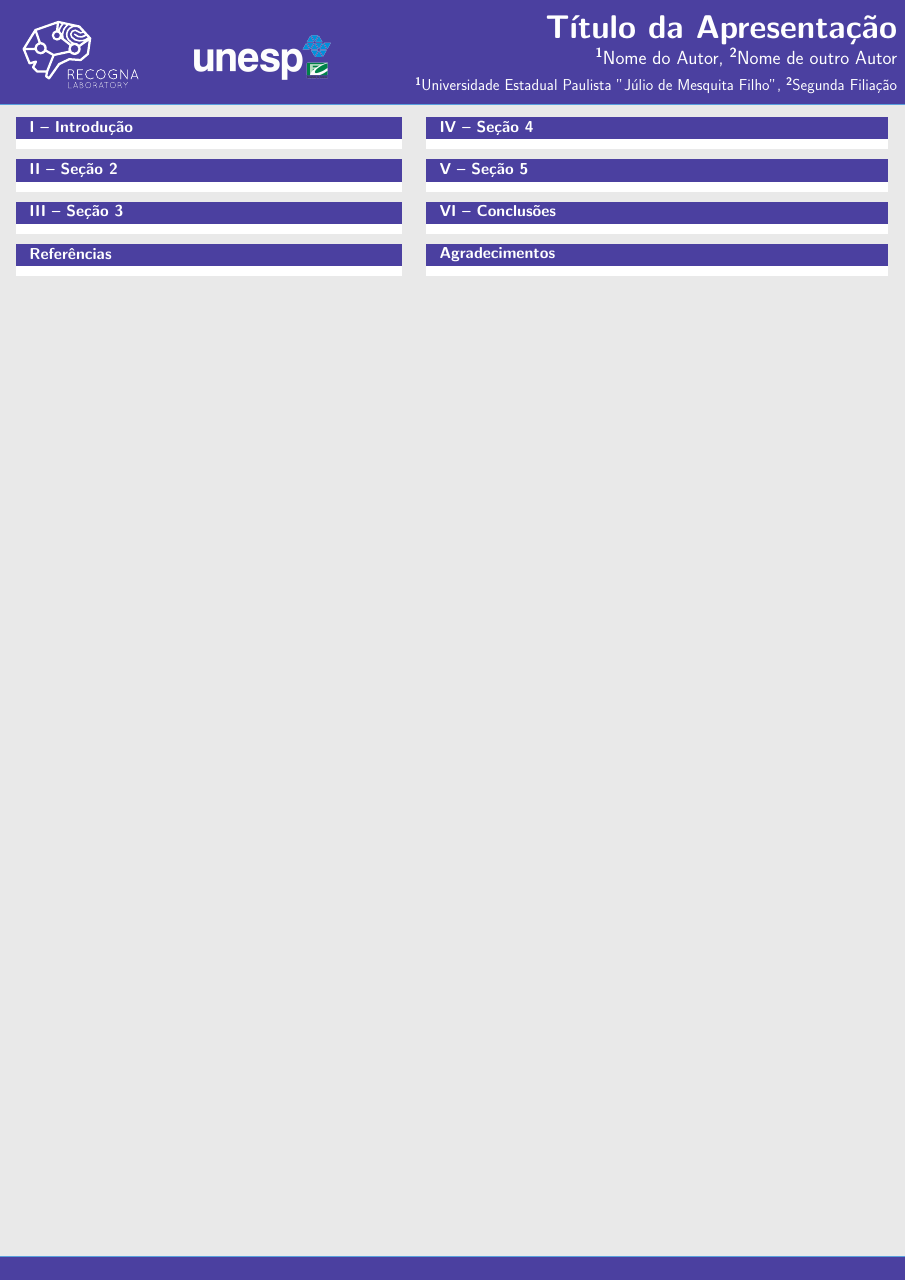
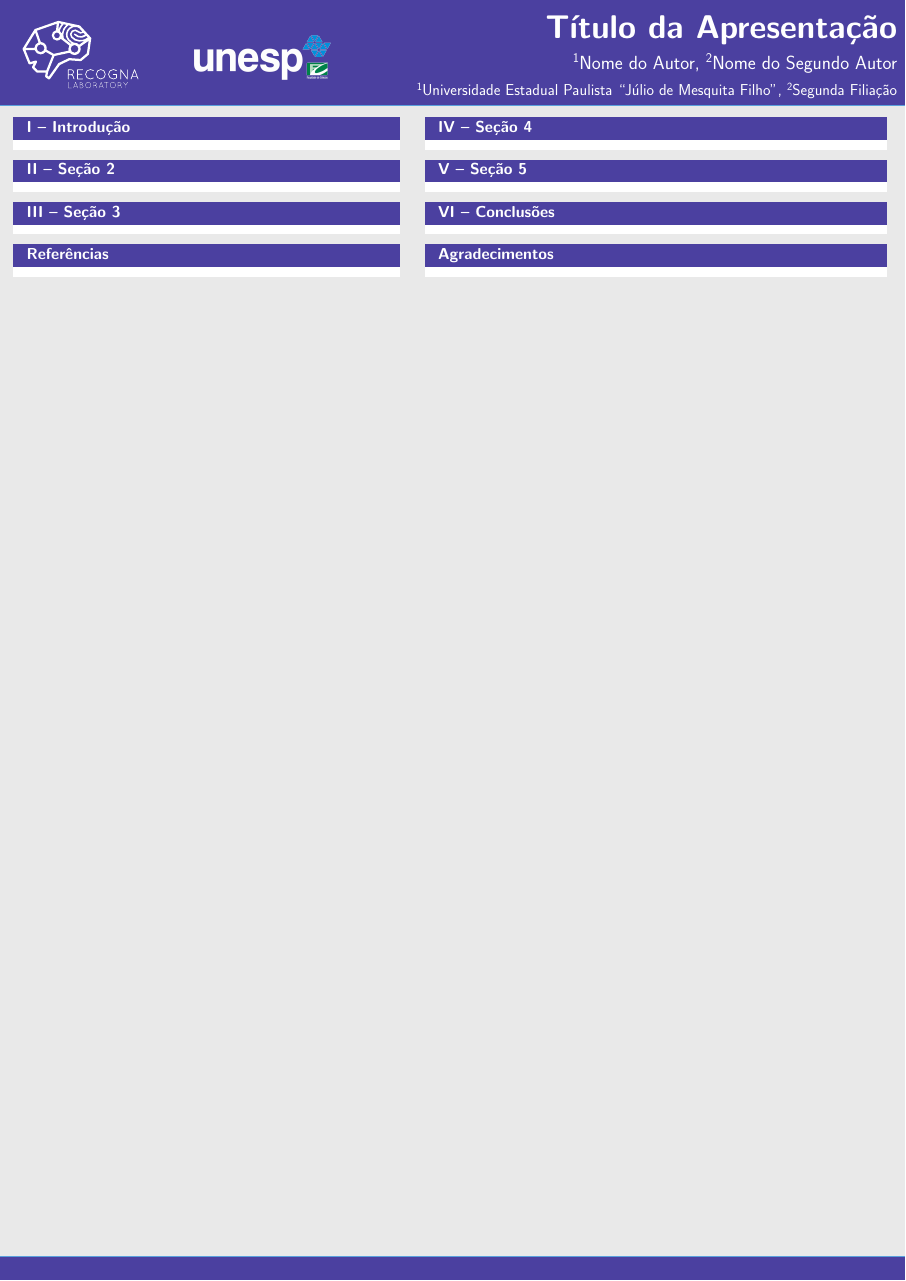
Before and after one commit to recogna-lab/themes, LaTeX slides (poster/poster.tex, which reads poster/beamerthemeI6pd2.sty, poster/styles/colors.sty, poster/styles/packages.sty): the whole page. Compiled offline with pdfLaTeX.

Commit message:
Updating poster model as well.

```diff
--- a/poster/beamerthemeI6pd2.sty
+++ /dev/null
@@ -1,133 +0,0 @@
-\ProvidesPackage{beamerthemeI6pd2}
-
-\selectcolormodel{cmyk}
-\mode<presentation>
-
-\definecolor{i6colorscheme3}{HTML}{FFFFFF}
-\definecolor{i6colorscheme4}{HTML}{666666}
-
-\definecolor{mainRecogna}{cmyk}{0.82,0.84,0,0}
-\definecolor{altRecogna}{cmyk}{0.67,0.24,0,0}
-
-\definecolor{darkGrey}{rgb}{0.20196, 0.20196, 0.20196}
-\definecolor{mediumGrey}{rgb}{0.45196, 0.45196, 0.45196}
-\definecolor{grey}{rgb}{0.90196, 0.90196, 0.90196}
-
-\setbeamercolor{headline}{fg=altRecogna,bg=mainRecogna}
-
-\setbeamercolor{footline}{fg=white, bg=mainRecogna}
-\setbeamerfont{footline}{size=\large,series=\tt}
-
-\setbeamercolor{separation line}{bg=altRecogna}
-
-\setbeamercolor{title in headline}{fg=white, bg=mainRecogna}
-
-\setbeamercolor{author in headline}{fg=white}
-
-\setbeamercolor{institute in headline}{fg=white}
-
-\setbeamercolor{framesubtitle}{fg=grey, bg=mainRecogna}
-
-\setbeamercolor{author in head/foot}{fg=grey, bg=mainRecogna}
-
-\setbeamercolor{title in head/foot}{fg=grey, bg=mainRecogna}
-
-\setbeamercolor*{normal text}{fg=white, bg=grey}
-
-\setbeamercolor*{block body}{bg=white,fg=black}
-\setbeamercolor*{block title}{fg=white,bg=mainRecogna}
-\setbeamerfont{block title}{size=\large,series=\bf}
-
-\setbeamercolor{upper separation line head}{fg=grey}
-
-\setbeamercolor{structure}{fg=grey}
-
-\setbeamercolor{caption name}{fg=black}
-\setbeamercolor{caption text}{fg=black}
-
-\setbeamercolor{bibliography entry author}{fg=black}
-\setbeamercolor{bibliography entry title}{fg=darkGrey}
-\setbeamercolor{bibliography entry location}{fg=mediumGrey}
-\setbeamercolor{bibliography entry note}{fg=mediumGrey}
-
-\setbeamertemplate{itemize items}[triangle]
-\setbeamertemplate{navigation symbols}{}
-\setbeamertemplate{block begin}{
-  \vskip.75ex
-  \begin{beamercolorbox}[ht=3.5ex,dp=0.5ex,center,leftskip=-1em,colsep*=.75ex]{block title}%
-    \usebeamerfont*{block title}%
-    {\phantom{Gg}\insertblocktitle}
-  \end{beamercolorbox}%
-  {\ifbeamercolorempty[bg]{block body}{}{\nointerlineskip\vskip-0.5pt}}%
-  \usebeamerfont{block body}%
-  \begin{beamercolorbox}[leftskip=1em,colsep*=.75ex,sep=0.5ex,vmode]{block body}%
-    \ifbeamercolorempty[bg]{block body}{\vskip-.25ex}{\vskip-.75ex}\vbox{}%
-  }
-  \setbeamertemplate{block end}{
-  \end{beamercolorbox}
-}
-
-\setbeamertemplate{headline}{
-  \leavevmode
-
-  \begin{beamercolorbox}[wd=\paperwidth]{headline}
-    \begin{columns}[T]
-      \begin{column}{.2\paperwidth}
-      \begin{center}
-      	\includegraphics[width=.75 \linewidth]{figs/recogna_logo.eps}
-      \end{center}
-
-      \end{column}
-      \begin{column}{.2\paperwidth}
-       \vskip11ex
-        \begin{center}
-         \includegraphics[width=.75 \linewidth]{figs/unesp_white.png}
-        \end{center}
-        \vskip2ex
-      \end{column}
-      \begin{column}{.6\paperwidth}
-        \vskip4ex
-        \raggedleft
-        \usebeamercolor{title in headline}{\color{fg}\textbf{\LARGE{\inserttitle}}\\[1ex]}
-        \usebeamercolor{author in headline}{\color{fg}\large{\insertauthor}\\[1ex]}
-        \usebeamercolor{institute in headline}{\color{fg}\large{\insertinstitute}\\[1ex]}
-      \end{column}
-      \begin{column}{.02\paperwidth}
-      \end{column}
-    \end{columns}
-    \vskip2ex
-  \end{beamercolorbox}
-
-  \begin{beamercolorbox}[wd=\paperwidth]{lower separation line head}
-    \rule{0pt}{3pt}
-  \end{beamercolorbox}
-}
-
-\setbeamertemplate{footline}{
-  \begin{beamercolorbox}[wd=\paperwidth]{upper separation line foot}
-    \rule{0pt}{3pt}
-  \end{beamercolorbox}
-
-  \leavevmode%
-  \begin{beamercolorbox}[ht=4ex,leftskip=1em,rightskip=1em]{author in head/foot}%
-
-    \hfill
-%     \texttt{\small moacir@icmc.usp.br, nelson@dc.ufscar.br}
-    \vskip1ex
-  \end{beamercolorbox}
-  \vskip0pt%
-  \begin{beamercolorbox}[wd=\paperwidth]{lower separation line foot}
-    \rule{0pt}{3pt}
-  \end{beamercolorbox}
-}
-
-\mode<all>
-
-% adapt height of imtemize rectangles
-\setbeamertemplate{itemize items}[triangle]
-\setbeamertemplate{itemize item}{\raisebox{0.12ex}{$\blacktriangleright$}\hskip0.1em}
-\setbeamertemplate{itemize subitem}{\raisebox{0.12ex}{$\triangleright$}\hskip0.1em}
-
-\setbeamerfont{itemize/enumerate body}{size=\normalsize}
-\setbeamerfont{itemize/enumerate subbody}{size=\normalsize}
-\setbeamerfont{itemize/enumerate subsubbody}{size=\normalsize}
--- a/poster/poster.tex
+++ b/poster/poster.tex
@@ -22,62 +14,23 @@
 \title{\Huge Título da Apresentação}
-\author{\Large $^1$Nome do Autor, $^2$Nome de outro Autor}
-\institute[UNESP]{$^1$Universidade Estadual Paulista "Júlio de Mesquita Filho", $^2$Segunda Filiação}
+\author{\Large $^1$Nome do Autor, $^2$Nome do Segundo Autor}
+\institute[UNESP]{$^1$Universidade Estadual Paulista ``Júlio de Mesquita Filho", $^2$Segunda Filiação}
 
+% Sets the new length of columns
 \newlength{\columnheight}
 \setlength{\columnheight}{105cm}
 
+% Finishes up the preamble definition and starts the document
 \begin{document}
+
+% Initializes the poster
 \begin{frame}
+	% Defines an environment for the columns
 	\begin{columns}
-		\begin{column}{.45\textwidth}
-			\begin{beamercolorbox}[center,wd=\textwidth]{postercolumn}
-				\begin{minipage}[T]{.95\textwidth}
-					\parbox[t][\columnheight]{\textwidth}{
-						\begin{block}{\vspace*{-7pt} \large I -- Introdução}
-						\end{block}
-						\vspace*{14pt}
+		% Left column
+		\input{sections/left_column.tex}
 
-						\begin{block}{\vspace*{-7pt} \large II -- Seção 2}
-						\end{block}
-						\vspace*{14pt}
-
-						\begin{block}{\vspace*{-7pt} \large III -- Seção 3}
-						\end{block}
-						\vspace*{14pt}
-
-						\begin{block}{\vspace*{-7pt} \large Referências}
-							{\small
-								\bibliographystyle{abbrv}
-								\bibliography{references}}
-						\end{block}
-					}
-				\end{minipage}
-			\end{beamercolorbox}
-		\end{column}
-
-		\begin{column}{.54\textwidth}
-			\begin{beamercolorbox}[center,wd=\textwidth]{postercolumn}
-				\begin{minipage}[T]{.95\textwidth}
-					\parbox[t][\columnheight]{\textwidth}{
-						\begin{block}{\vspace*{-7pt} \large IV -- Seção 4}
-						\end{block}
-						\vspace*{14pt}
-
-						\begin{block}{\vspace*{-7pt} \large V -- Seção 5}
-						\end{block}
-						\vspace*{14pt}
-
-						\begin{block}{\vspace*{-7pt} \large VI -- Conclusões}
-						\end{block}
-						\vspace*{14pt}
-
-						\begin{block}{\vspace*{-7pt} \large Agradecimentos}
-						\end{block}
-						\vspace*{14pt}
-					}
-				\end{minipage}
-			\end{beamercolorbox}
-		\end{column}
+		% Right column
+		\input{sections/right_column.tex}
 	\end{columns}
 	\end{frame}
 \end{document}
--- /dev/null
+++ b/poster/styles/colors.sty
@@ -0,0 +1,59 @@
+% Sets the colouring model
+\selectcolormodel{cmyk}
+
+% Sets the mode
+\mode<presentation>
+
+% Defines the color palette
+\definecolor{main}{cmyk}{0.82,0.84,0,0}
+\definecolor{alt}{cmyk}{0.67,0.24,0,0}
+\definecolor{grey}{rgb}{0.90196, 0.90196, 0.90196}
+\definecolor{mediumgrey}{rgb}{0.45196, 0.45196, 0.45196}
+\definecolor{darkgrey}{rgb}{0.20196, 0.20196, 0.20196}
+
+% Sets the whole structure
+\setbeamercolor{structure}{fg=grey}
+
+% Sets the headline
+\setbeamercolor{headline}{fg=alt,bg=main}
+\setbeamercolor{title in headline}{fg=white, bg=main}
+\setbeamercolor{author in headline}{fg=white}
+\setbeamercolor{institute in headline}{fg=white}
+
+% Sets the footline
+\setbeamercolor{footline}{fg=white, bg=main}
+\setbeamerfont{footline}{size=\large,series=\tt}
+
+% Sets the separation line
+\setbeamercolor{separation line}{bg=alt}
+\setbeamercolor{upper separation line head}{fg=grey}
+
+% Sets the subtitle
+\setbeamercolor{framesubtitle}{fg=grey, bg=main}
+
+% Sets the head/foot
+\setbeamercolor{author in head/foot}{fg=grey, bg=main}
+\setbeamercolor{title in head/foot}{fg=grey, bg=main}
+
+% Sets the text
+\setbeamercolor*{normal text}{fg=white, bg=grey}
+
+% Sets the blocks
+\setbeamercolor*{block body}{bg=white,fg=black}
+\setbeamercolor*{block title}{fg=white,bg=main}
+\setbeamerfont{block title}{size=\large,series=\bf}
+
+% Sets the captions
+\setbeamercolor{caption name}{fg=black}
+\setbeamercolor{caption text}{fg=black}
+
+% Sets the bibliography
+\setbeamercolor{bibliography entry author}{fg=black}
+\setbeamercolor{bibliography entry title}{fg=darkgrey}
+\setbeamercolor{bibliography entry location}{fg=mediumgrey}
+\setbeamercolor{bibliography entry note}{fg=mediumgrey}
+
+% Sets the itemize
+\setbeamerfont{itemize/enumerate body}{size=\normalsize}
+\setbeamerfont{itemize/enumerate subbody}{size=\normalsize}
+\setbeamerfont{itemize/enumerate subsubbody}{size=\normalsize}
--- /dev/null
+++ b/poster/styles/packages.sty
@@ -0,0 +1,14 @@
+% Defines the size of the poster
+\usepackage[orientation=portrait,size=a0,scale=1.4,debug]{beamerposter}
+
+% Defines the encoding
+\usepackage[utf8]{inputenc}
+
+% Languages utilities
+\usepackage[brazil]{babel}
+
+% Makes beautiful tables
+\usepackage{booktabs}
+
+% EPS to PDF
+\usepackage{epstopdf}
--- /dev/null
+++ b/poster/styles/templates.sty
@@ -0,0 +1,79 @@
+% Sets numbered captions
+\setbeamertemplate{caption}[numbered]
+
+% Sets the navigation symbols
+\setbeamertemplate{itemize items}[triangle]
+\setbeamertemplate{navigation symbols}{}
+
+% Sets the block
+\setbeamertemplate{block begin}{
+ 	\vskip.75ex
+	\begin{beamercolorbox}[ht=3.5ex,dp=0.5ex,center,leftskip=-1em,colsep*=.75ex]{block title}
+    	\usebeamerfont*{block title}{\phantom{Gg}\insertblocktitle}
+    \end{beamercolorbox}
+	{\ifbeamercolorempty[bg]{block body}{}{\nointerlineskip\vskip-0.5pt}}
+	\usebeamerfont{block body}
+	\begin{beamercolorbox}[leftskip=1em,colsep*=.75ex,sep=0.5ex,vmode]{block body}
+    \ifbeamercolorempty[bg]{block body}{\vskip-.25ex}{\vskip-.75ex}\vbox{}%
+}
+\setbeamertemplate{block end}{
+	\end{beamercolorbox}
+}
+
+% Sets the headline
+\setbeamertemplate{headline}{
+	\leavevmode
+  	\begin{beamercolorbox}[wd=\paperwidth]{headline}
+    	\begin{columns}[T]
+			\begin{column}{.2\paperwidth}
+				\begin{center}
+					\includegraphics[width=.75 \linewidth]{figs/recogna_logo.eps}
+      			\end{center}
+			\end{column}
+			\begin{column}{.2\paperwidth}
+        		\vskip11ex
+        			\begin{center}
+         				\includegraphics[width=.75 \linewidth]{figs/unesp_white.png}
+        			\end{center}
+        		\vskip2ex
+      		\end{column}
+      		\begin{column}{.6\paperwidth}
+        		\vskip4ex
+        		\raggedleft
+        		\usebeamercolor{title in headline}{\color{fg}\textbf{\LARGE{\inserttitle}}\\[3ex]}
+        		\usebeamercolor{author in headline}{\color{fg}\large{\insertauthor}\\[1ex]}
+        		\usebeamercolor{institute in headline}{\color{fg}\large{\insertinstitute}\\[2ex]}
+      		\end{column}
+      		\begin{column}{.02\paperwidth}
+      		\end{column}
+    	\end{columns}
+    	\vskip2ex
+  	\end{beamercolorbox}
+  	\begin{beamercolorbox}[wd=\paperwidth]{lower separation line head}
+    	\rule{0pt}{3pt}
+  	\end{beamercolorbox}
+}
+
+% Sets the footline
+\setbeamertemplate{footline}{
+	\begin{beamercolorbox}[wd=\paperwidth]{upper separation line foot}
+    	\rule{0pt}{3pt}
+  	\end{beamercolorbox}
+  	\leavevmode
+  	\begin{beamercolorbox}[ht=4ex,leftskip=1em,rightskip=1em]{author in head/foot}
+    	\hfill
+    	\vskip1ex
+  	\end{beamercolorbox}
+  	\vskip0pt
+  	\begin{beamercolorbox}[wd=\paperwidth]{lower separation line foot}
+    	\rule{0pt}{3pt}
+	\end{beamercolorbox}
+}
+
+% Sets back the mode
+\mode<all>
+
+% Adapte the height of itemize
+\setbeamertemplate{itemize items}[triangle]
+\setbeamertemplate{itemize item}{\raisebox{0.12ex}{$\blacktriangleright$}\hskip0.1em}
+\setbeamertemplate{itemize subitem}{\raisebox{0.12ex}{$\triangleright$}\hskip0.1em}
```
Also changed, not shown: poster/sections/left_column.tex (added, +38 -0 lines), poster/sections/right_column.tex (added, +36 -0 lines), README.md, poster/figs/unesp.png (deleted), poster/figs/unesp_white.png, poster/poster.tex (24 more changed lines), 1 other file.
